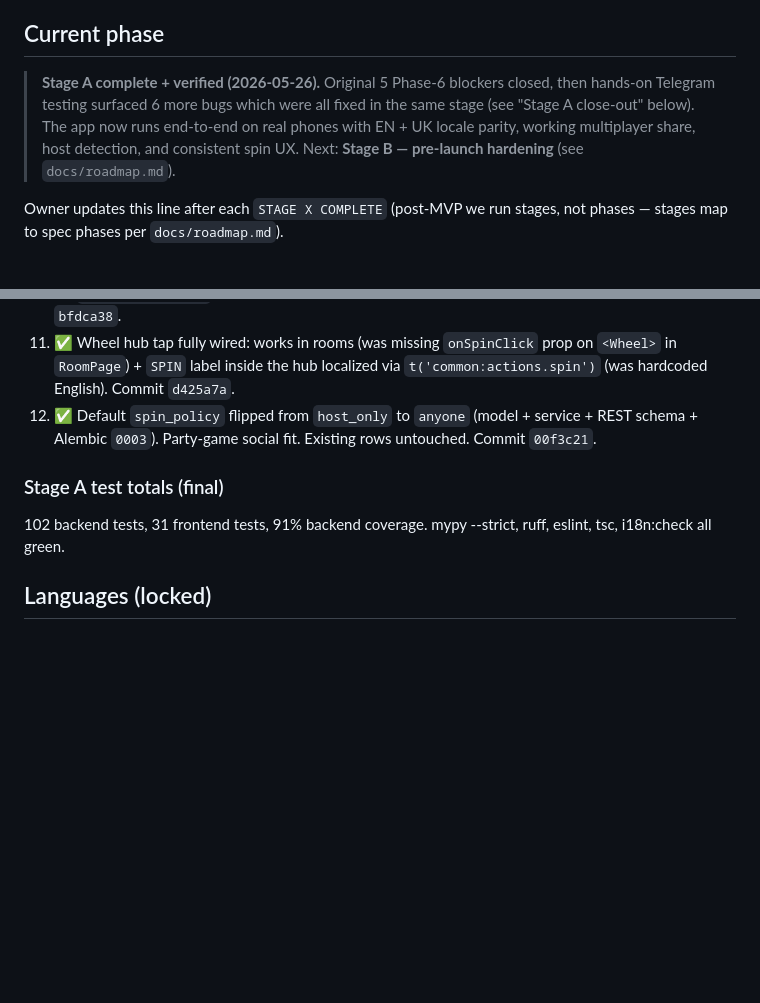
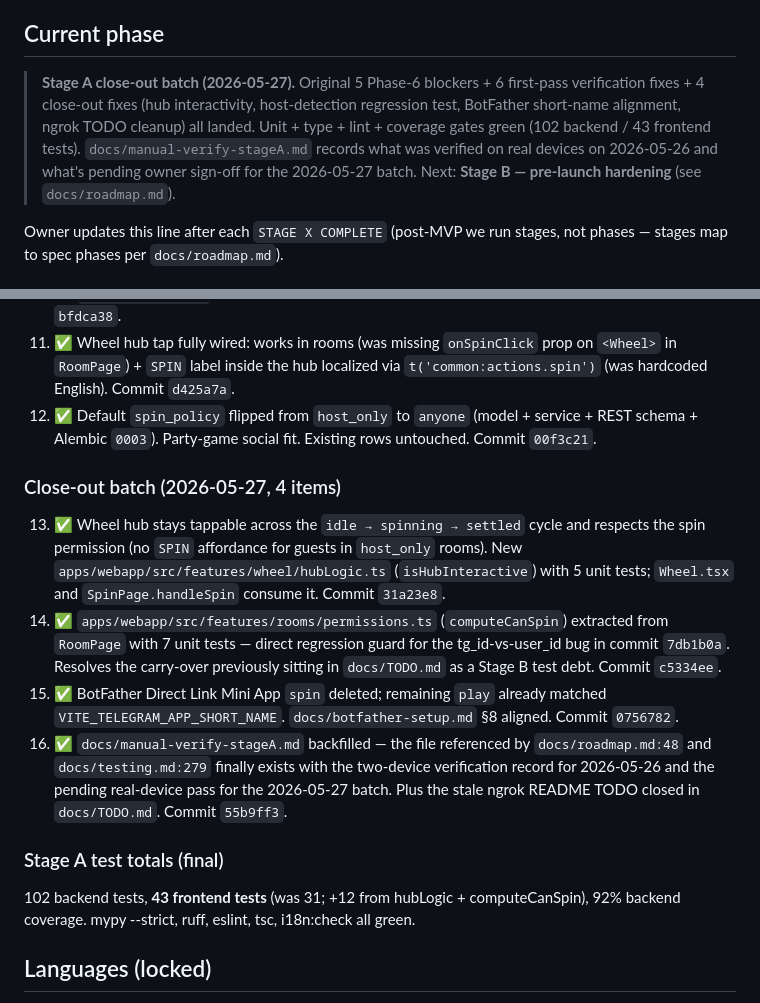
Before and after one commit to vyahello/hoba, a Markdown page: CLAUDE.md, 2 parts joined by grey strips. GitHub-like rendering; blank space fills up the shorter version.

```diff
--- a/CLAUDE.md
+++ b/CLAUDE.md
@@ -7,7 +7,7 @@ The full product + engineering specification is at **`docs/spec.md`**.
 **You MUST read it before starting any new phase.** Re-read the relevant phase section before each `go on phase N` command. If chat instructions ever conflict with `docs/spec.md`, ask which wins.
 
 ## Current phase
-> **Stage A complete + verified (2026-05-26).** Original 5 Phase-6 blockers closed, then hands-on Telegram testing surfaced 6 more bugs which were all fixed in the same stage (see "Stage A close-out" below). The app now runs end-to-end on real phones with EN + UK locale parity, working multiplayer share, host detection, and consistent spin UX. Next: **Stage B — pre-launch hardening** (see `docs/roadmap.md`).
+> **Stage A close-out batch (2026-05-27).** Original 5 Phase-6 blockers + 6 first-pass verification fixes + 4 close-out fixes (hub interactivity, host-detection regression test, BotFather short-name alignment, ngrok TODO cleanup) all landed. Unit + type + lint + coverage gates green (102 backend / 43 frontend tests). `docs/manual-verify-stageA.md` records what was verified on real devices on 2026-05-26 and what's pending owner sign-off for the 2026-05-27 batch. Next: **Stage B — pre-launch hardening** (see `docs/roadmap.md`).
 
 Owner updates this line after each `STAGE X COMPLETE` (post-MVP we run stages, not phases — stages map to spec phases per `docs/roadmap.md`).
 
@@ -65,8 +65,15 @@ Skipping any of these = future Claude opens cold and re-derives state from `git
 11. ✅ Wheel hub tap fully wired: works in rooms (was missing `onSpinClick` prop on `<Wheel>` in `RoomPage`) + `SPIN` label inside the hub localized via `t('common:actions.spin')` (was hardcoded English). Commit `d425a7a`.
 12. ✅ Default `spin_policy` flipped from `host_only` to `anyone` (model + service + REST schema + Alembic `0003`). Party-game social fit. Existing rows untouched. Commit `00f3c21`.
 
+### Close-out batch (2026-05-27, 4 items)
+
+13. ✅ Wheel hub stays tappable across the `idle → spinning → settled` cycle and respects the spin permission (no `SPIN` affordance for guests in `host_only` rooms). New `apps/webapp/src/features/wheel/hubLogic.ts` (`isHubInteractive`) with 5 unit tests; `Wheel.tsx` and `SpinPage.handleSpin` consume it. Commit `31a23e8`.
+14. ✅ `apps/webapp/src/features/rooms/permissions.ts` (`computeCanSpin`) extracted from `RoomPage` with 7 unit tests — direct regression guard for the tg_id-vs-user_id bug in commit `7db1b0a`. Resolves the carry-over previously sitting in `docs/TODO.md` as a Stage B test debt. Commit `c5334ee`.
+15. ✅ BotFather Direct Link Mini App `spin` deleted; remaining `play` already matched `VITE_TELEGRAM_APP_SHORT_NAME`. `docs/botfather-setup.md` §8 aligned. Commit `0756782`.
+16. ✅ `docs/manual-verify-stageA.md` backfilled — the file referenced by `docs/roadmap.md:48` and `docs/testing.md:279` finally exists with the two-device verification record for 2026-05-26 and the pending real-device pass for the 2026-05-27 batch. Plus the stale ngrok README TODO closed in `docs/TODO.md`. Commit `55b9ff3`.
+
 ### Stage A test totals (final)
-102 backend tests, 31 frontend tests, 91% backend coverage. mypy --strict, ruff, eslint, tsc, i18n:check all green.
+102 backend tests, **43 frontend tests** (was 31; +12 from hubLogic + computeCanSpin), 92% backend coverage. mypy --strict, ruff, eslint, tsc, i18n:check all green.
 
 ## Languages (locked)
 EN + UK only. Brand is locale-aware per spec §0 and rule 5 below — `Hoba!` in EN/code/files/logo, `Хоба!` in UK in-app UI only. **Every user-facing string must go through `t()`. Hardcoded English in `.tsx` is a bug.**
```
Also changed, not shown: docs/manual-verify-stageA.md (added, +86 -0 lines).
